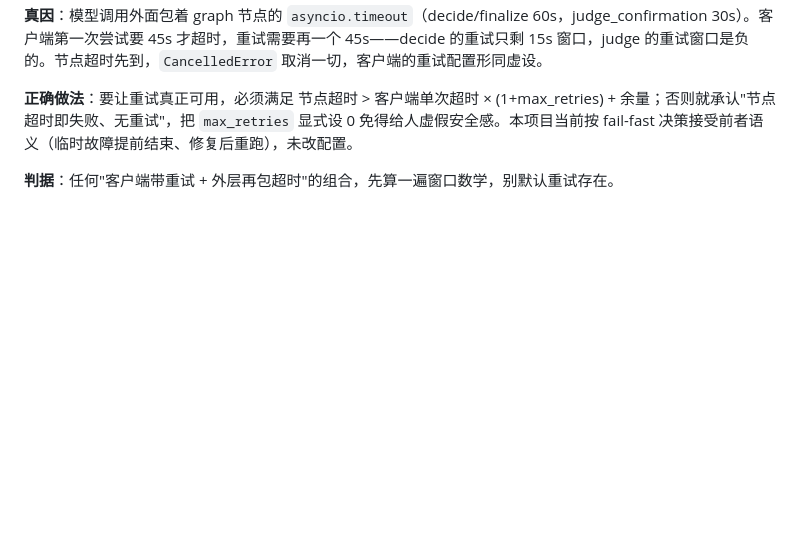
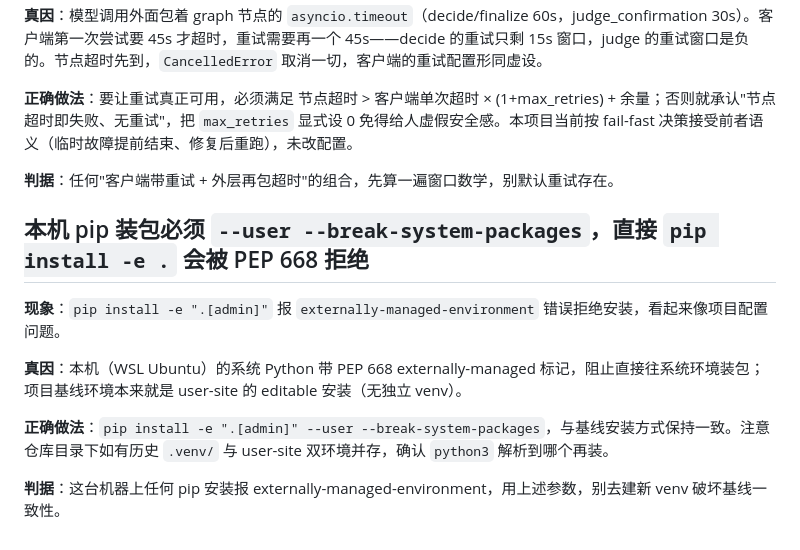
Before and after one commit to FloatGuA/walkie-dokie, a Markdown page: PITFALLS.md, the part around the change. Drawn GitHub-style; blank space fills up the shorter version.

Commit message:
docs: log PEP 668 pip install pitfall on this machine
Co-Authored-By: Claude Fable 5 <noreply@anthropic.com>

```diff
--- a/PITFALLS.md
+++ b/PITFALLS.md
@@ -152,3 +152,13 @@
 **正确做法**：要让重试真正可用，必须满足 节点超时 > 客户端单次超时 × (1+max_retries) + 余量；否则就承认"节点超时即失败、无重试"，把 `max_retries` 显式设 0 免得给人虚假安全感。本项目当前按 fail-fast 决策接受前者语义（临时故障提前结束、修复后重跑），未改配置。
 
 **判据**：任何"客户端带重试 + 外层再包超时"的组合，先算一遍窗口数学，别默认重试存在。
+
+## 本机 pip 装包必须 `--user --break-system-packages`，直接 `pip install -e .` 会被 PEP 668 拒绝
+
+**现象**：`pip install -e ".[admin]"` 报 `externally-managed-environment` 错误拒绝安装，看起来像项目配置问题。
+
+**真因**：本机（WSL Ubuntu）的系统 Python 带 PEP 668 externally-managed 标记，阻止直接往系统环境装包；项目基线环境本来就是 user-site 的 editable 安装（无独立 venv）。
+
+**正确做法**：`pip install -e ".[admin]" --user --break-system-packages`，与基线安装方式保持一致。注意仓库目录下如有历史 `.venv/` 与 user-site 双环境并存，确认 `python3` 解析到哪个再装。
+
+**判据**：这台机器上任何 pip 安装报 externally-managed-environment，用上述参数，别去建新 venv 破坏基线一致性。
```
